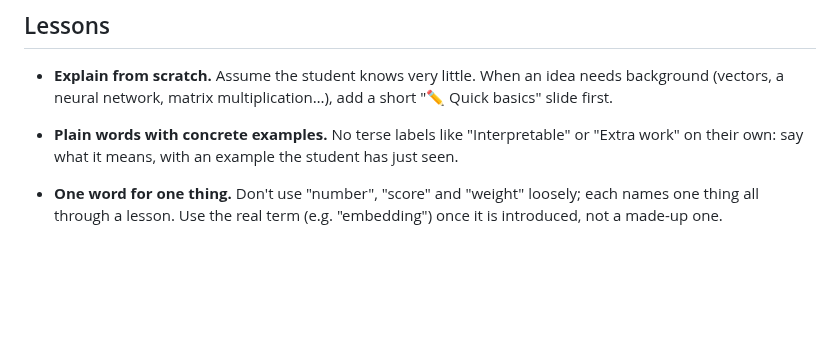
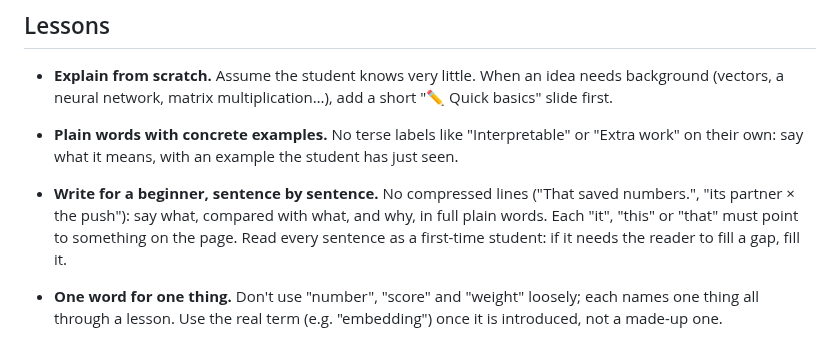
Before and after one commit to mo-ri-ch/study-notebook-design, a Markdown page: GUIDELINES.md, the part around the change. GitHub-like rendering; blank space fills up the shorter version.

Commit message:
Guidelines: write for a beginner, sentence by sentence
Co-Authored-By: Claude Opus 5.5 <noreply@anthropic.com>
Claude-Session: https://claude.ai/code/session_01VHPto5Sb26GvGsvWojAqmT

```diff
--- a/GUIDELINES.md
+++ b/GUIDELINES.md
@@ -15,6 +15,10 @@ and every change. Add to this file whenever he gives new design advice.
   (vectors, a neural network, matrix multiplication…), add a short "✏️ Quick basics" slide first.
 - **Plain words with concrete examples.** No terse labels like "Interpretable" or "Extra work"
   on their own: say what it means, with an example the student has just seen.
+- **Write for a beginner, sentence by sentence.** No compressed lines ("That saved numbers.",
+  "its partner × the push"): say what, compared with what, and why, in full plain words. Each "it",
+  "this" or "that" must point to something on the page. Read every sentence as a first-time
+  student: if it needs the reader to fill a gap, fill it.
 - **One word for one thing.** Don't use "number", "score" and "weight" loosely; each names one
   thing all through a lesson. Use the real term (e.g. "embedding") once it is introduced, not a
   made-up one.
```
